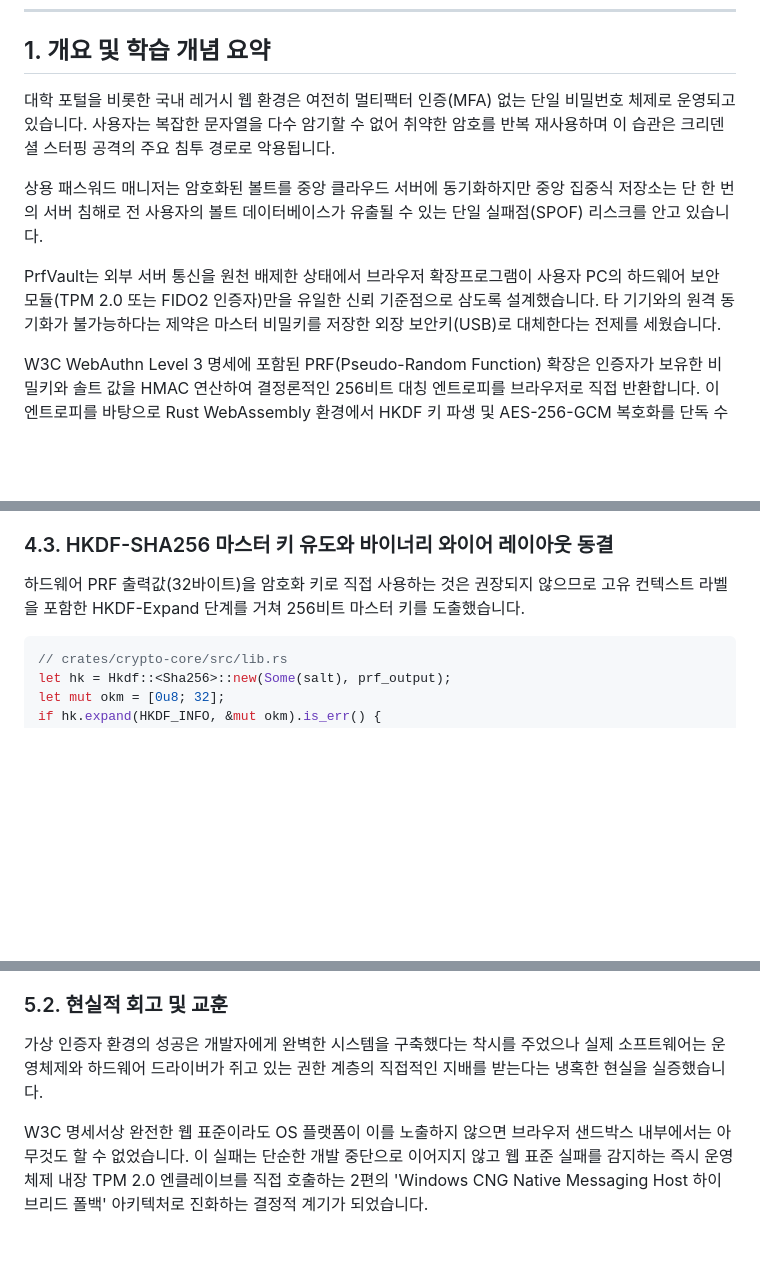
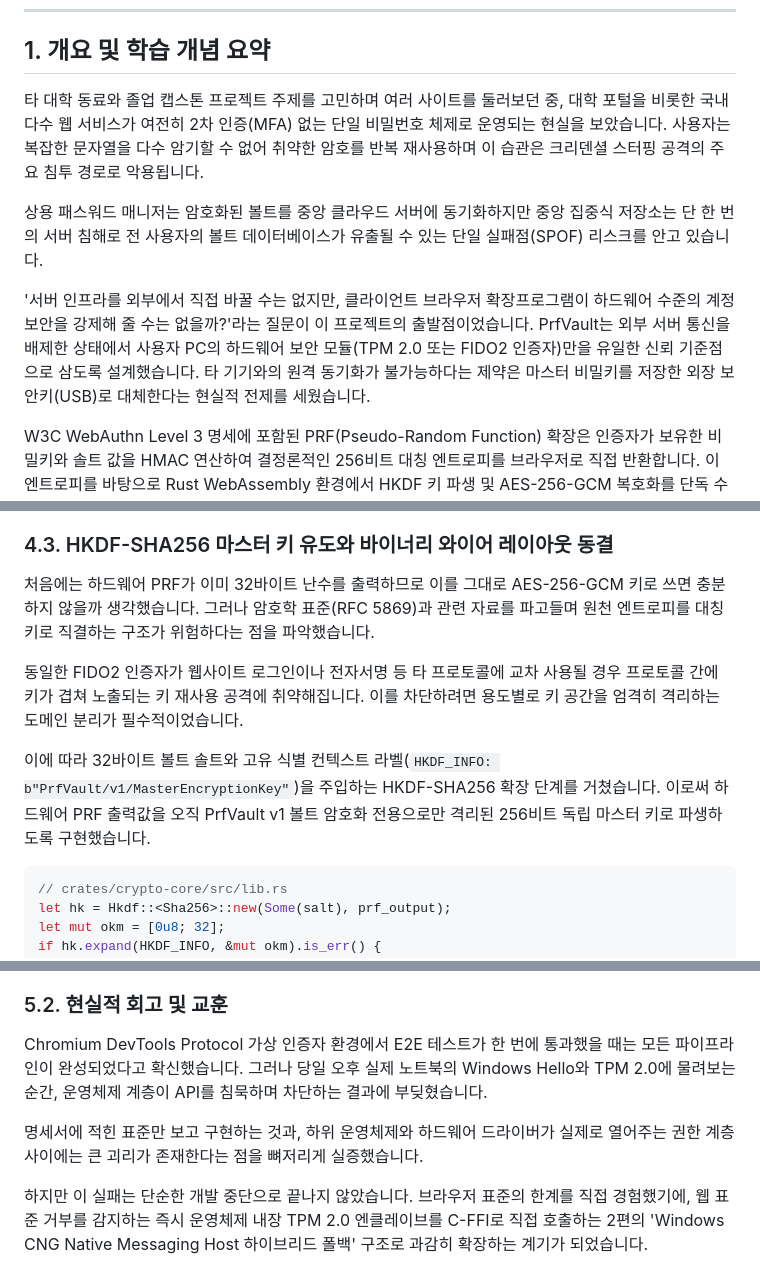
Before and after one commit to mmmphyun/security-agent-toolkit, a Markdown page: docs/posts/proj-prfvault-01-wasm-core-and-webauthn-prf.md, 3 parts joined by grey strips. Drawn GitHub-style; blank space fills up the shorter version.

Commit message:
docs(proj-prfvault): 4.3절 HKDF 도메인 분리 및 키 재사용 방어 근거 보강 및 주니어 연구자 톤 정돈

````diff
--- a/docs/posts/proj-prfvault-01-wasm-core-and-webauthn-prf.md
+++ b/docs/posts/proj-prfvault-01-wasm-core-and-webauthn-prf.md
@@ -16,11 +16,11 @@ status: "published"
 
 ## 1. 개요 및 학습 개념 요약
 
-대학 포털을 비롯한 국내 레거시 웹 환경은 여전히 멀티팩터 인증(MFA) 없는 단일 비밀번호 체제로 운영되고 있습니다. 사용자는 복잡한 문자열을 다수 암기할 수 없어 취약한 암호를 반복 재사용하며 이 습관은 크리덴셜 스터핑 공격의 주요 침투 경로로 악용됩니다.
+타 대학 동료와 졸업 캡스톤 프로젝트 주제를 고민하며 여러 사이트를 둘러보던 중, 대학 포털을 비롯한 국내 다수 웹 서비스가 여전히 2차 인증(MFA) 없는 단일 비밀번호 체제로 운영되는 현실을 보았습니다. 사용자는 복잡한 문자열을 다수 암기할 수 없어 취약한 암호를 반복 재사용하며 이 습관은 크리덴셜 스터핑 공격의 주요 침투 경로로 악용됩니다.
 
 상용 패스워드 매니저는 암호화된 볼트를 중앙 클라우드 서버에 동기화하지만 중앙 집중식 저장소는 단 한 번의 서버 침해로 전 사용자의 볼트 데이터베이스가 유출될 수 있는 단일 실패점(SPOF) 리스크를 안고 있습니다.
 
-PrfVault는 외부 서버 통신을 원천 배제한 상태에서 브라우저 확장프로그램이 사용자 PC의 하드웨어 보안 모듈(TPM 2.0 또는 FIDO2 인증자)만을 유일한 신뢰 기준점으로 삼도록 설계했습니다. 타 기기와의 원격 동기화가 불가능하다는 제약은 마스터 비밀키를 저장한 외장 보안키(USB)로 대체한다는 전제를 세웠습니다.
+'서버 인프라를 외부에서 직접 바꿀 수는 없지만, 클라이언트 브라우저 확장프로그램이 하드웨어 수준의 계정 보안을 강제해 줄 수는 없을까?'라는 질문이 이 프로젝트의 출발점이었습니다. PrfVault는 외부 서버 통신을 배제한 상태에서 사용자 PC의 하드웨어 보안 모듈(TPM 2.0 또는 FIDO2 인증자)만을 유일한 신뢰 기준점으로 삼도록 설계했습니다. 타 기기와의 원격 동기화가 불가능하다는 제약은 마스터 비밀키를 저장한 외장 보안키(USB)로 대체한다는 현실적 전제를 세웠습니다.
 
 W3C WebAuthn Level 3 명세에 포함된 PRF(Pseudo-Random Function) 확장은 인증자가 보유한 비밀키와 솔트 값을 HMAC 연산하여 결정론적인 256비트 대칭 엔트로피를 브라우저로 직접 반환합니다. 이 엔트로피를 바탕으로 Rust WebAssembly 환경에서 HKDF 키 파생 및 AES-256-GCM 복호화를 단독 수행하여 서버 침해 표면을 물리적으로 제거한 로컬 완결형 볼트를 구현했습니다.
 
@@ -108,7 +108,11 @@ pub unsafe extern "C" fn prf_vault_dealloc_zeroize(ptr: *mut u8, size: usize) {
 
 ### 4.3. HKDF-SHA256 마스터 키 유도와 바이너리 와이어 레이아웃 동결
 
-하드웨어 PRF 출력값(32바이트)을 암호화 키로 직접 사용하는 것은 권장되지 않으므로 고유 컨텍스트 라벨을 포함한 HKDF-Expand 단계를 거쳐 256비트 마스터 키를 도출했습니다.
+처음에는 하드웨어 PRF가 이미 32바이트 난수를 출력하므로 이를 그대로 AES-256-GCM 키로 쓰면 충분하지 않을까 생각했습니다. 그러나 암호학 표준(RFC 5869)과 관련 자료를 파고들며 원천 엔트로피를 대칭키로 직결하는 구조가 위험하다는 점을 파악했습니다.
+
+동일한 FIDO2 인증자가 웹사이트 로그인이나 전자서명 등 타 프로토콜에 교차 사용될 경우 프로토콜 간에 키가 겹쳐 노출되는 키 재사용 공격에 취약해집니다. 이를 차단하려면 용도별로 키 공간을 엄격히 격리하는 도메인 분리가 필수적이었습니다.
+
+이에 따라 32바이트 볼트 솔트와 고유 식별 컨텍스트 라벨(`HKDF_INFO: b"PrfVault/v1/MasterEncryptionKey"`)을 주입하는 HKDF-SHA256 확장 단계를 거쳤습니다. 이로써 하드웨어 PRF 출력값을 오직 PrfVault v1 볼트 암호화 전용으로만 격리된 256비트 독립 마스터 키로 파생하도록 구현했습니다.
 
 ```rust
 // crates/crypto-core/src/lib.rs
@@ -167,6 +171,8 @@ test result: ok. 17 passed; 0 failed; 0 ignored
 
 ### 5.2. 현실적 회고 및 교훈
 
-가상 인증자 환경의 성공은 개발자에게 완벽한 시스템을 구축했다는 착시를 주었으나 실제 소프트웨어는 운영체제와 하드웨어 드라이버가 쥐고 있는 권한 계층의 직접적인 지배를 받는다는 냉혹한 현실을 실증했습니다.
+Chromium DevTools Protocol 가상 인증자 환경에서 E2E 테스트가 한 번에 통과했을 때는 모든 파이프라인이 완성되었다고 확신했습니다. 그러나 당일 오후 실제 노트북의 Windows Hello와 TPM 2.0에 물려보는 순간, 운영체제 계층이 API를 침묵하며 차단하는 결과에 부딪혔습니다.
 
-W3C 명세서상 완전한 웹 표준이라도 OS 플랫폼이 이를 노출하지 않으면 브라우저 샌드박스 내부에서는 아무것도 할 수 없었습니다. 이 실패는 단순한 개발 중단으로 이어지지 않고 웹 표준 실패를 감지하는 즉시 운영체제 내장 TPM 2.0 엔클레이브를 직접 호출하는 2편의 'Windows CNG Native Messaging Host 하이브리드 폴백' 아키텍처로 진화하는 결정적 계기가 되었습니다.
+명세서에 적힌 표준만 보고 구현하는 것과, 하위 운영체제와 하드웨어 드라이버가 실제로 열어주는 권한 계층 사이에는 큰 괴리가 존재한다는 점을 뼈저리게 실증했습니다.
+
+하지만 이 실패는 단순한 개발 중단으로 끝나지 않았습니다. 브라우저 표준의 한계를 직접 경험했기에, 웹 표준 거부를 감지하는 즉시 운영체제 내장 TPM 2.0 엔클레이브를 C-FFI로 직접 호출하는 2편의 'Windows CNG Native Messaging Host 하이브리드 폴백' 구조로 과감히 확장하는 계기가 되었습니다.
````
